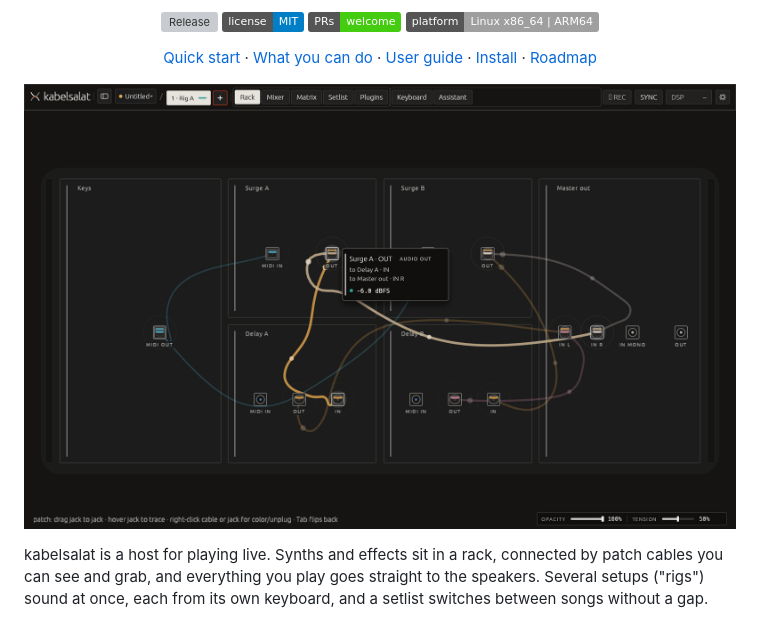
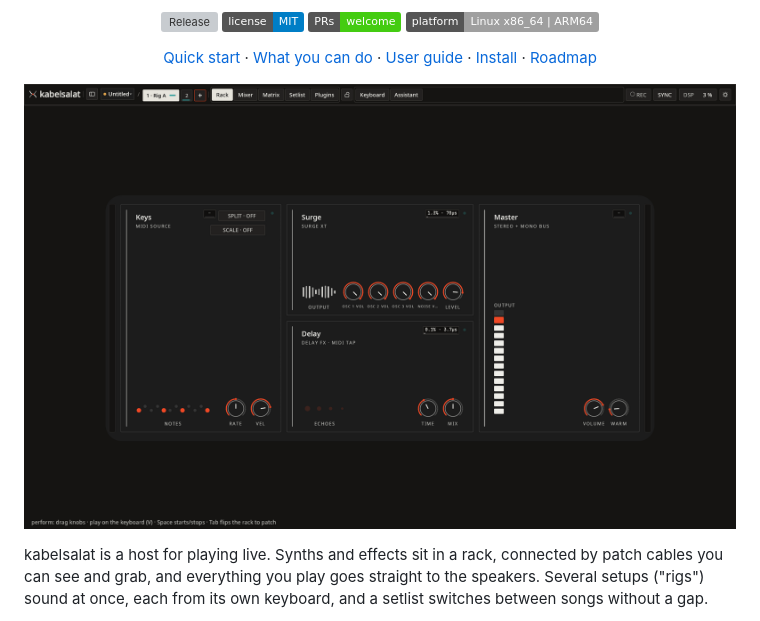
Before and after one commit to ssalentin/kabelsalat, a Markdown page: README.md, the part around the change. GitHub-like rendering; pictures changed too: docs/shots/front.png; badges without logos; grey boxes are pictures that could not be loaded.

```diff
--- a/README.md
+++ b/README.md
@@ -22,7 +22,7 @@
 </p>
 
 <p align="center">
-  <img src="docs/shots/back.png" width="100%" alt="The back of the kabelsalat rack: patch cables run from the keys to two Surge XT synths, through their delays to the master; hovering a jack traces its cables and shows a live level"/>
+  <img src="docs/shots/front.png" width="100%" alt="The front of the kabelsalat rack: keys feed Surge XT and a delay into the master bus with live signal meters, session and rig pills and view tabs in the top bar"/>
 </p>
 
 kabelsalat is a host for playing live. Synths and effects sit in a rack,
```
Also changed, not shown: changes/docs-update-front-hero-shot.md (added, +2 -0 lines), 1 other file.
